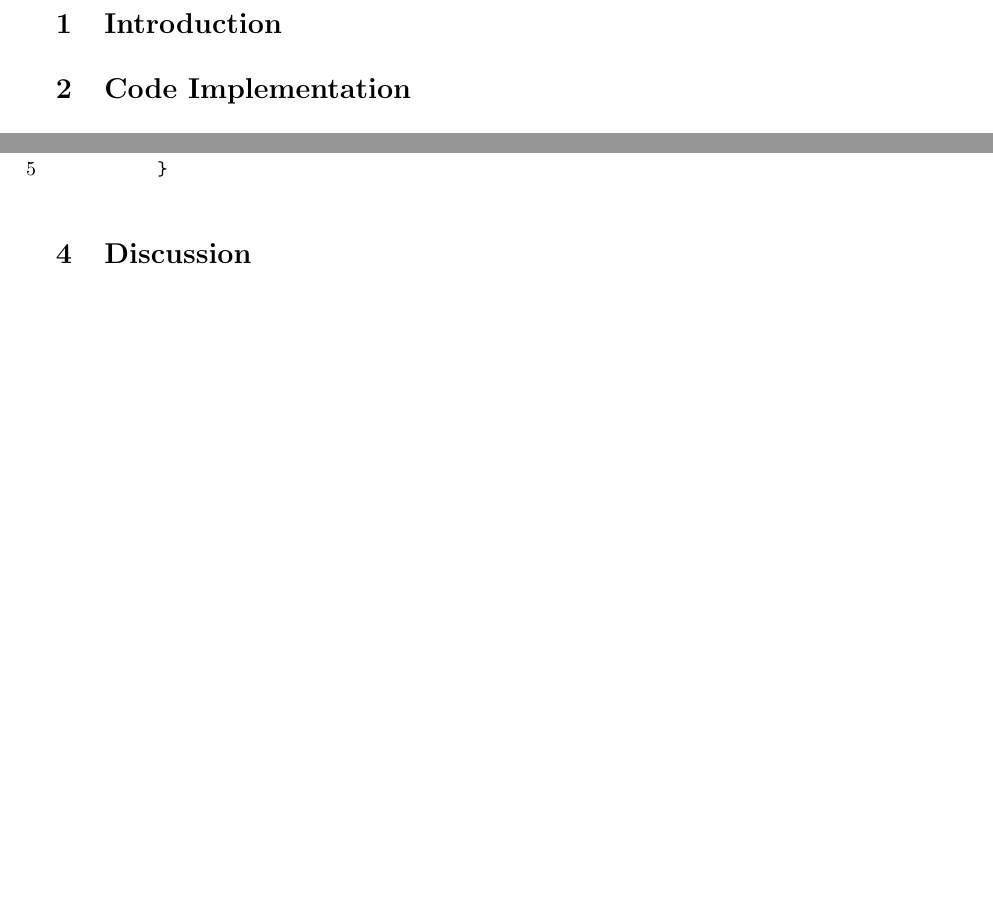
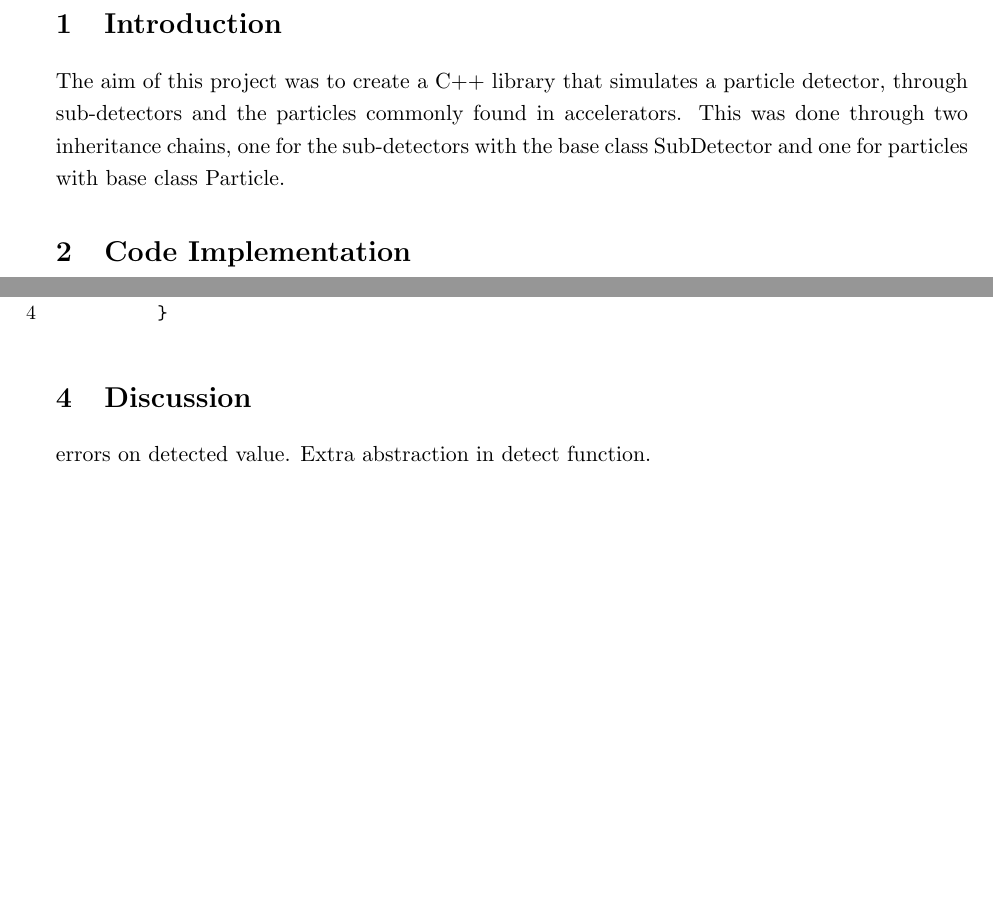
Before and after one commit to Aidan-Hughes-05/Project3-Report-AidanHughes, a LaTeX document (report.tex): two parts of page 2 of 2, joined at a grey line, cut so that both start at the same text, the shorter picture padded with empty space. Compiled offline with pdfLaTeX.

Commit message:
Intro again

```diff
--- a/report.tex
+++ b/report.tex
@@ -57,7 +57,7 @@ The aim of this project was to utilize object oriented programming practices to
 
 \section{Introduction}
 \label{intro}
-
+The aim of this project was to create a C++ library that simulates a particle detector, through sub-detectors and the particles commonly found in accelerators. This was done through two inheritance chains, one for the sub-detectors with the base class SubDetector and one for particles with base class Particle.
 \section{Code Implementation}
 Object oriented programming (OOP) is built on four pillars: encapsulation, inheritance, polymorphism and abstraction.
 
@@ -83,12 +83,11 @@ rand() for efficiency / misdetection calulation
 \begin{lstlisting}
 	int main()
 	{
-
 		return 0;
 	}
 \end{lstlisting}
 \section{Discussion}
-
+errors on detected value. Extra abstraction in detect function.
 \newpage
 % \bibliography{report_template_library} % Specifies the bibliography file where our references are stored. If the library file and document are not in the same folder then the file path must also be included.
 
```
Also changed, not shown: report.pdf.
